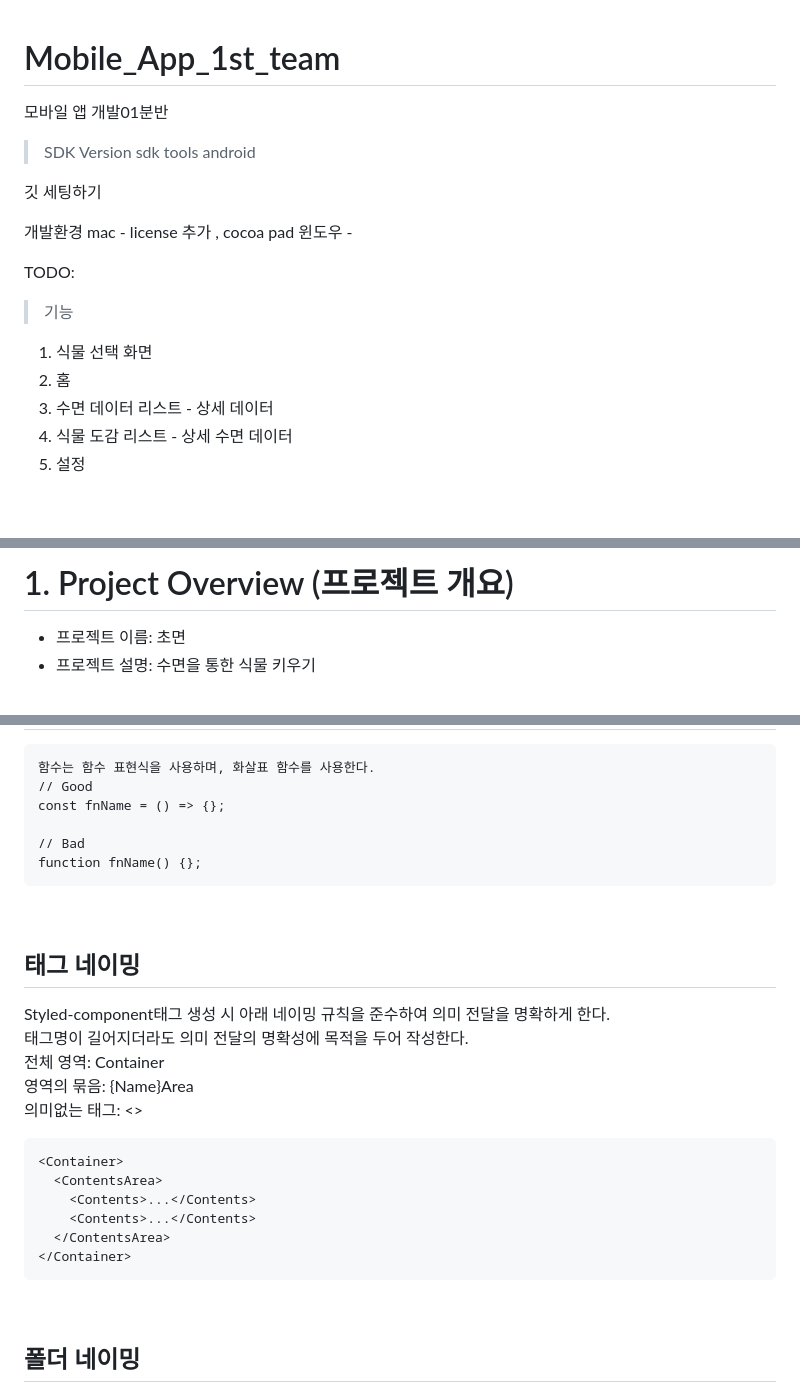
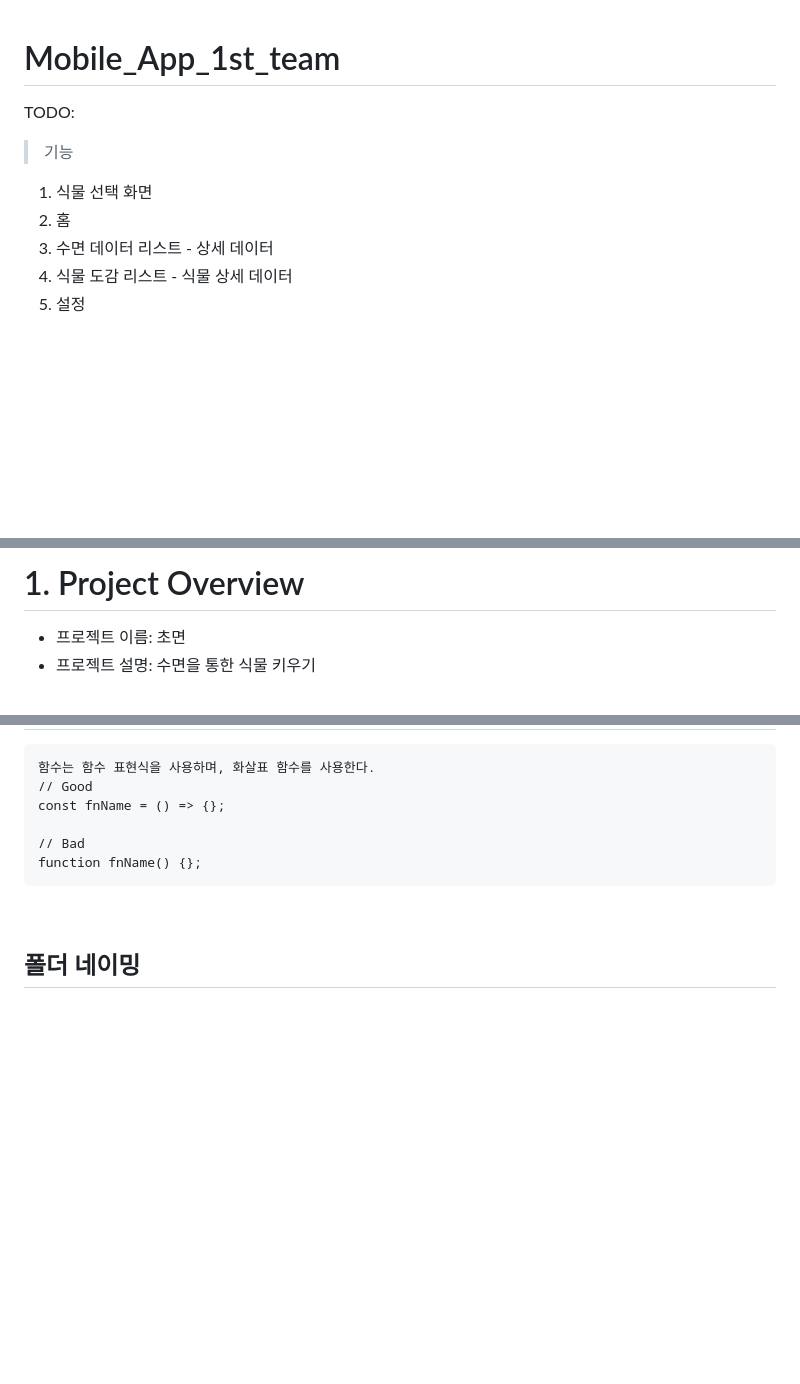
Before and after one commit to MobileAppChomyeon/Mobile_App_1st_team, a Markdown page: README.md, 3 parts joined by grey strips. Rendered like a GitHub page; blank space fills up the shorter version.

Commit message:
📚docs : readme 수정

````diff
--- a/README.md
+++ b/README.md
@@ -1,18 +1,10 @@
 # Mobile_App_1st_team
-모바일 앱 개발01분반
->SDK Version
-sdk tools android
 
-깃 세팅하기
-
-개발환경
-mac - license 추가 , cocoa pad
-윈도우 -
 
 TODO:
 >기능
 1. 식물 선택 화면
 2. 홈
 3. 수면 데이터 리스트 - 상세 데이터
-4. 식물 도감 리스트 - 상세 수면 데이터
+4. 식물 도감 리스트 - 식물 상세 데이터
 5. 설정
@@ -22,6 +11,6 @@ TODO:
 <br/>
 
-# 1. Project Overview (프로젝트 개요)
+# 1. Project Overview
 - 프로젝트 이름: 초면
 - 프로젝트 설명: 수면을 통한 식물 키우기
 
@@ -174,23 +161,6 @@ function fnName() {};
 
 <br/>
 
-## 태그 네이밍
-Styled-component태그 생성 시 아래 네이밍 규칙을 준수하여 의미 전달을 명확하게 한다.<br/>
-태그명이 길어지더라도 의미 전달의 명확성에 목적을 두어 작성한다.<br/>
-전체 영역: Container<br/>
-영역의 묶음: {Name}Area<br/>
-의미없는 태그: <><br/>
-```
-<Container>
-  <ContentsArea>
-    <Contents>...</Contents>
-    <Contents>...</Contents>
-  </ContentsArea>
-</Container>
-```
-
-<br/>
-
 ## 폴더 네이밍
 카멜 케이스를 기본으로 하며, 컴포넌트 폴더일 경우에만 파스칼 케이스로 사용한다.
 ```
````
Also changed, not shown: other parts of README.md (+5 -13 lines).
